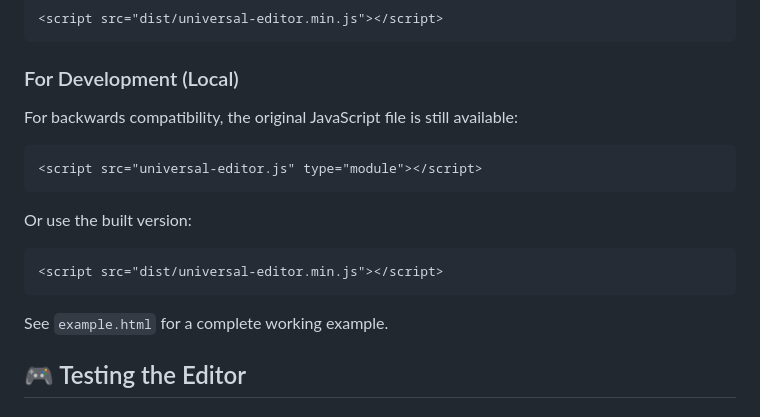
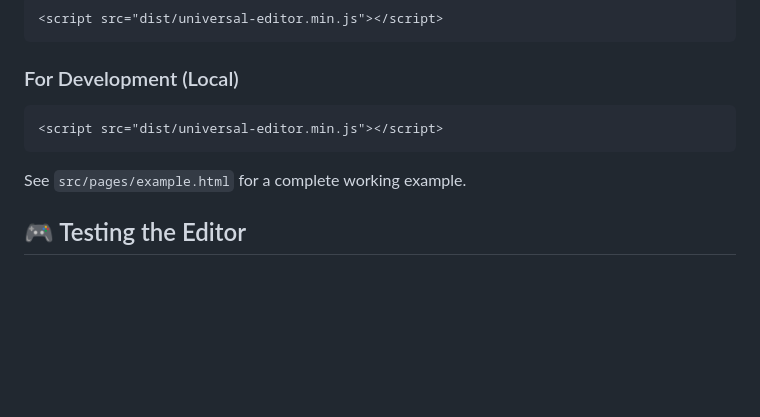
Before and after one commit to alegauss/universal-editor, a Markdown page: README.md, the part around one of its changes. GitHub-like rendering; blank space fills up the shorter version.

````diff
--- a/README.md
+++ b/README.md
@@ -67,19 +67,11 @@ Use the minified bundle that includes all dependencies:
 
 ### For Development (Local)
 
-For backwards compatibility, the original JavaScript file is still available:
-
-```html
-<script src="universal-editor.js" type="module"></script>
-```
-
-Or use the built version:
-
 ```html
 <script src="dist/universal-editor.min.js"></script>
 ```
 
-See `example.html` for a complete working example.
+See `src/pages/example.html` for a complete working example.
 
 ## 🎮 Testing the Editor
 
````
Also changed, not shown: other parts of README.md (+0 -34 lines).
